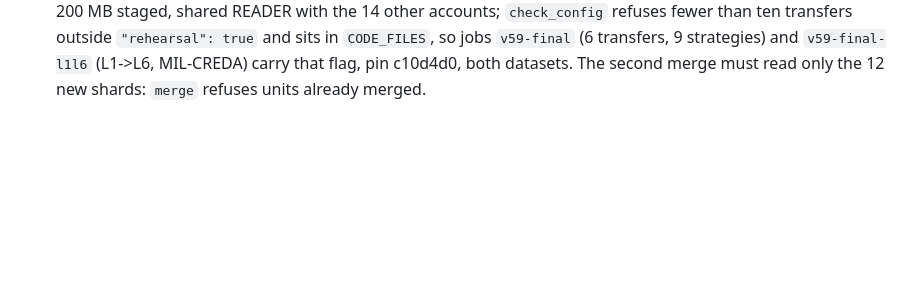
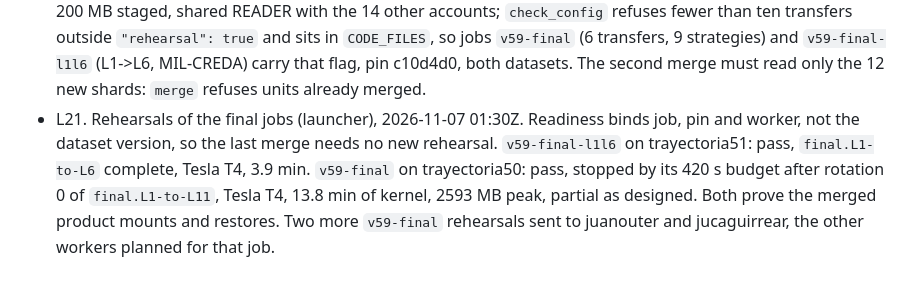
Before and after one commit to Daprosero/Domain_Adaptation, a Markdown page: odd/tasks/v58-label-free-selection.md, the part around the change. GitHub-like rendering; blank space fills up the shorter version.

Commit message:
docs(odd): log the final job rehearsals

```diff
--- a/odd/tasks/v58-label-free-selection.md
+++ b/odd/tasks/v58-label-free-selection.md
@@ -44,3 +44,4 @@ Branch: `feat/v58-label-free-selection` (nested repo). Delivery: ask-on-risk. Te
 - L18. Returns at 22:38Z (launcher), 2026-11-06. `juanouter-1` fetched on retry after the operator's connection improved: 12 shards, Tesla T4, 2.66 h of run time, which closes the gap left in L17. Watch: total 28, running 18, complete 10, error 0. `andresalvarez-2` and `jucaguirrear-1` were fetched in the same round.
 - L19. Operator, 2026-11-06, on the final and K3 wave: "si, en el proceso estoy metiendo algo nuevo que afecta la versión , no estos lanzamientos son cosas que vamos hacer con esos resultados, afecta si en el proceso hay una nueva versión???". Finding: `campaign._reuse` and `_study` refuse stored models and studies unless plan `REVISION` and `model_store.code_version()` match. `CODE_FILES` covers `campaign.py`, `search.py`, `two_phase.py`, the models and the comparators, so editing any of them or bumping the revision makes the 296 search units stale. `results.py`, `remote_units.py` and `mechanisms.py` are outside `CODE_FILES`. Decision: the final wave stays on plan v59 and on the same bytes of `CODE_FILES`, narrowing transfers and strategies by config only; any new plan revision waits until the predictions exist.
 - L20. Operator, 2026-11-06: "antes de eso significa que se va a partir en dos tandas el ultimo envio ??? si es así no conviene esperar ????". Decision: one launch of the final wave after the last search kernel (`daproserom2` slot 2, 12 units of Robots->CogniFit and Robots->L6). A split would not move the end, which that kernel's transfers set. State: 284 units merged (no error, 284 lines in `merged.jsonl`); `daprosero/balladeer-v59-merged` created private, 200 MB staged, shared READER with the 14 other accounts; `check_config` refuses fewer than ten transfers outside `"rehearsal": true` and sits in `CODE_FILES`, so jobs `v59-final` (6 transfers, 9 strategies) and `v59-final-l1l6` (L1->L6, MIL-CREDA) carry that flag, pin c10d4d0, both datasets. The second merge must read only the 12 new shards: `merge` refuses units already merged.
+- L21. Rehearsals of the final jobs (launcher), 2026-11-07 01:30Z. Readiness binds job, pin and worker, not the dataset version, so the last merge needs no new rehearsal. `v59-final-l1l6` on trayectoria51: pass, `final.L1-to-L6` complete, Tesla T4, 3.9 min. `v59-final` on trayectoria50: pass, stopped by its 420 s budget after rotation 0 of `final.L1-to-L11`, Tesla T4, 13.8 min of kernel, 2593 MB peak, partial as designed. Both prove the merged product mounts and restores. Two more `v59-final` rehearsals sent to juanouter and jucaguirrear, the other workers planned for that job.
```
